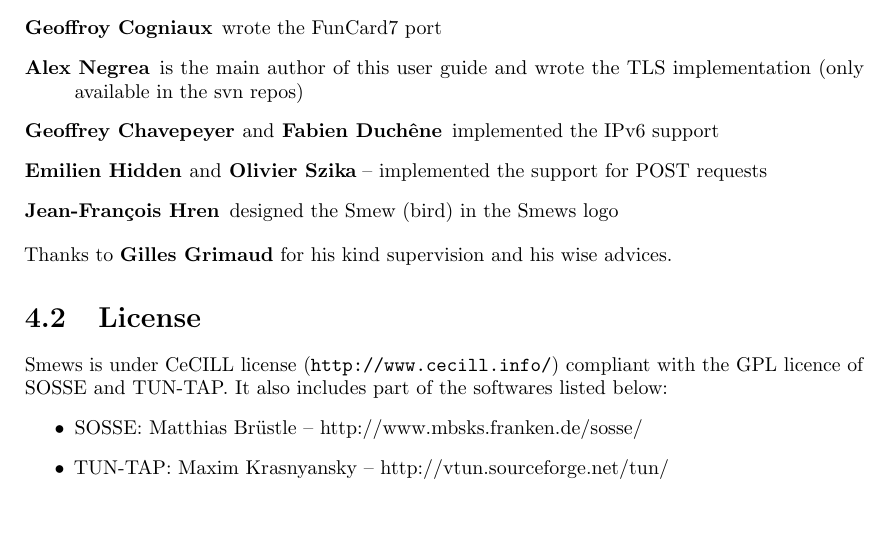
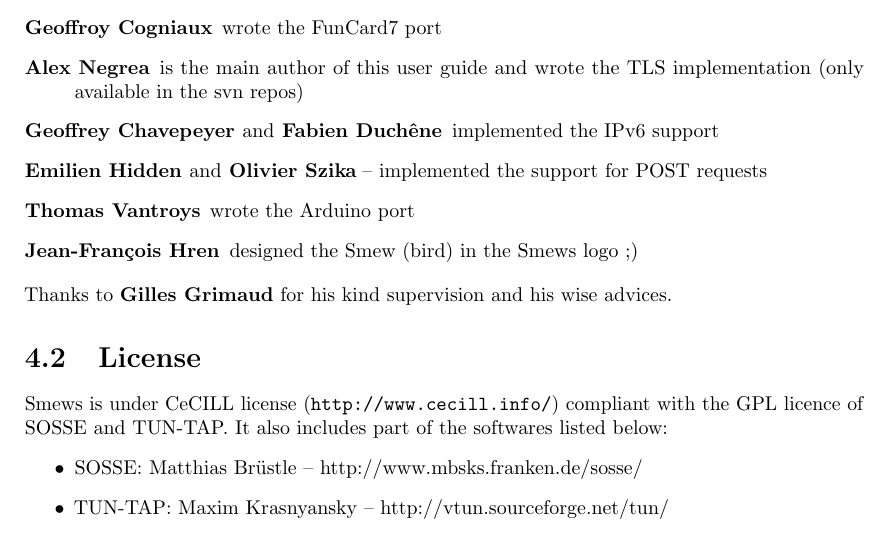
Before and after one commit to 2xs/smews, a LaTeX thesis (doc/userguide.tex): part of page 23 of 23, cut so that both start at the same text. Compiled offline with pdfLaTeX.

Commit message:
version 1.6.1
git-svn-id: https://scm.gforge.inria.fr/svn/smews/trunk@204 6e1a67c2-a8af-414f-9088-81f25f8c8380

```diff
--- a/doc/userguide.tex
+++ b/doc/userguide.tex
@@ -983,7 +983,8 @@
 support
  \item[Emilien Hidden \textnormal{and} Olivier Szika] -- implemented the support
 for POST requests
- \item[Jean-Fran\c{c}ois Hren] designed the Smew (bird) in the Smews logo
+ \item[Thomas Vantroys] wrote the Arduino port
+ \item[Jean-Fran\c{c}ois Hren] designed the Smew (bird) in the Smews logo ;)
 \end{description}
 Thanks to \textbf{Gilles Grimaud} for his kind supervision and his wise advices.
 
```
Also changed, not shown: changelogs.txt, doc/userguide.pdf, 1 other file.
